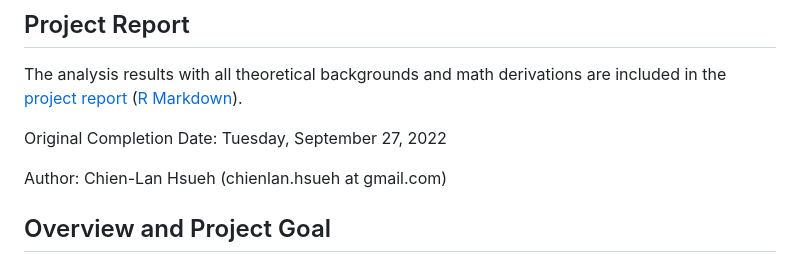
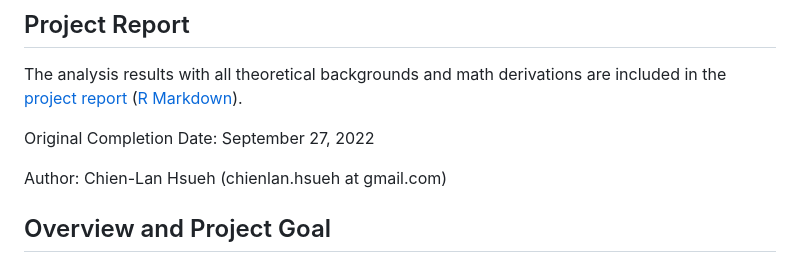
Before and after one commit to chsueh2/MonteCarlo_CI_Performance, a Markdown page: README.md, the part around the change. Rendered like a GitHub page.

```diff
--- a/README.md
+++ b/README.md
@@ -13,7 +13,7 @@ Key features:
 
 The analysis results with all theoretical backgrounds and math derivations are included in the [project report](./proj1_v3.md) ([R Markdown](./proj1_v3.Rmd)).
 
-Original Completion Date: Tuesday, September 27, 2022
+Original Completion Date: September 27, 2022
 
 Author: Chien-Lan Hsueh (chienlan.hsueh at gmail.com)
 
```
Also changed, not shown: proj1_v3.md (+1 -1 lines).
